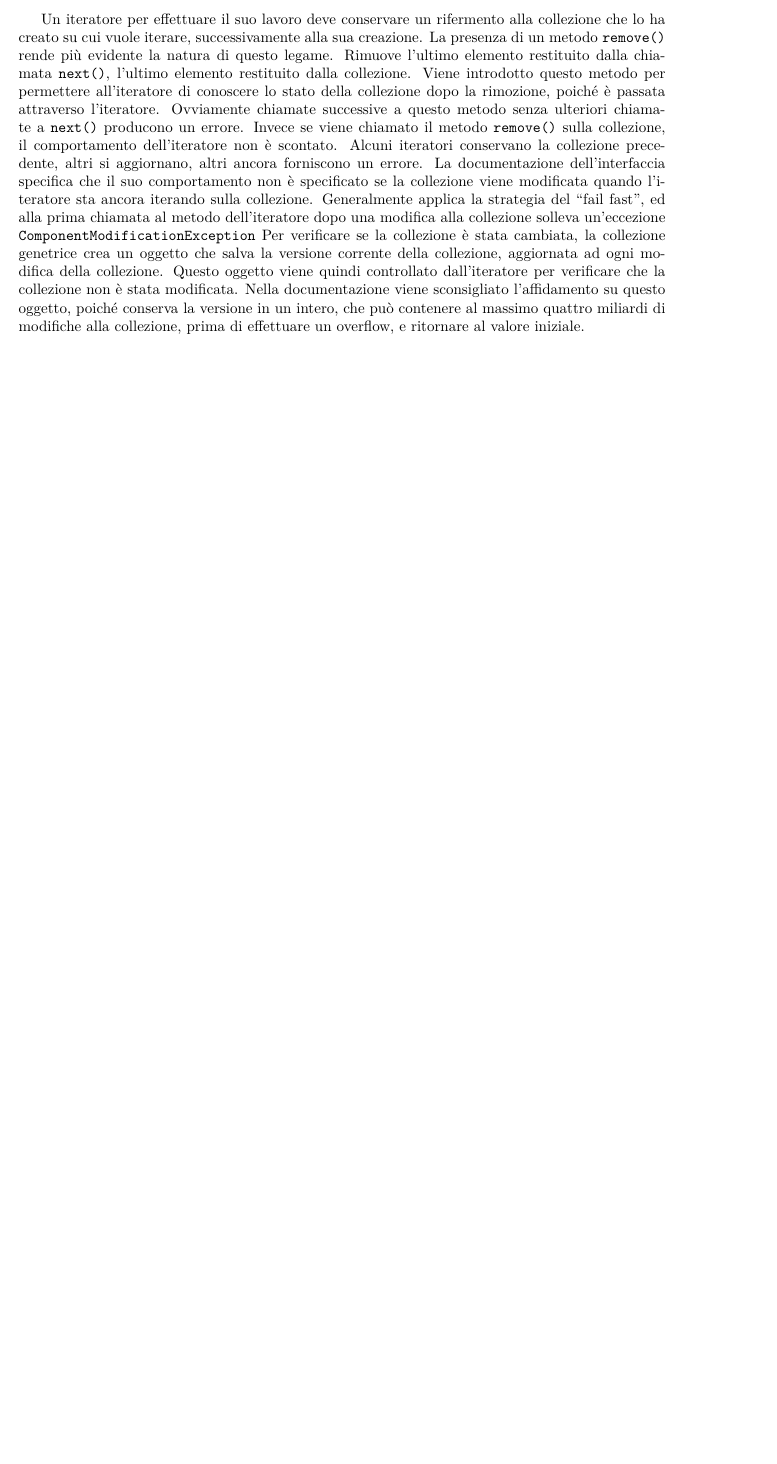
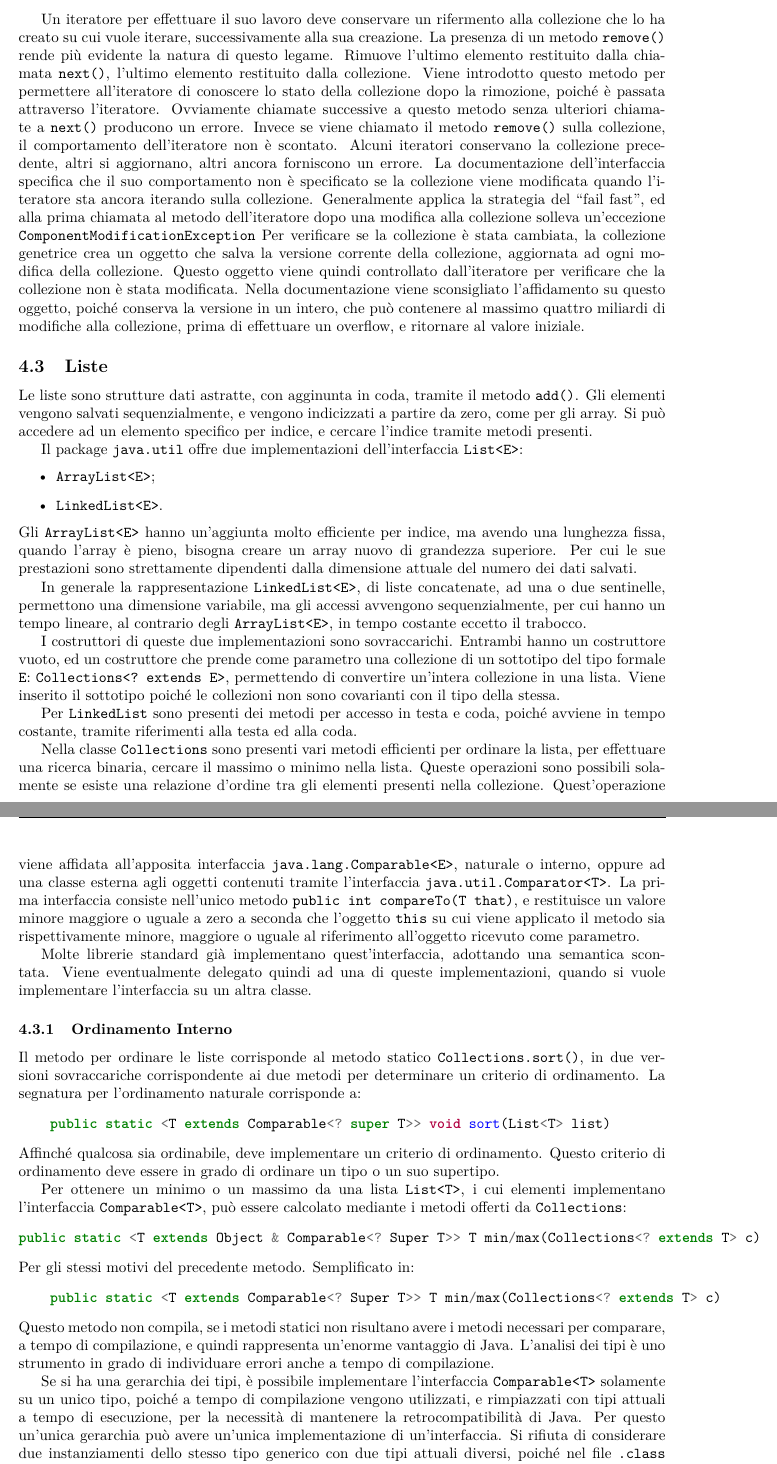
Before and after one commit to 00Darxk/Programmazione-Orientata-agli-Oggetti, a LaTeX document (Programmazione-Orientata-agli-Oggetti.tex): part of page 21 of 21 before the commit and two parts of pages 21 and 22 of 23 after it, the two joined at a grey line, cut so that both start at the same text, the shorter picture padded with empty space. Compiled offline with pdfLaTeX.

Commit message:
Add 3/5: "Liste"

```diff
--- a/Programmazione-Orientata-agli-Oggetti.tex
+++ b/Programmazione-Orientata-agli-Oggetti.tex
@@ -813,3 +813,64 @@ della collezione. Questo oggetto viene quindi controllato dall'iteratore per ver
 Nella documentazione viene sconsigliato l'affidamento su questo oggetto, poiché conserva la versione in un intero, che può contenere al massimo quattro miliardi di modifiche
 alla collezione, prima di effettuare un overflow, e ritornare al valore iniziale.
 
+\subsection{Liste}
+
+Le liste sono strutture dati astratte, con agginunta in coda, tramite il metodo \verb|add()|. Gli elementi vengono salvati sequenzialmente, e vengono indicizzati a partire
+da zero, come per gli array. Si può accedere ad un elemento specifico per indice, e cercare l'indice tramite metodi presenti.
+
+Il package \verb|java.util| offre due implementazioni dell'interfaccia \verb|List<E>|:
+\begin{itemize}
+    \item \verb|ArrayList<E>|;
+    \item \verb|LinkedList<E>|.
+\end{itemize}
+Gli \verb|ArrayList<E>| hanno un'aggiunta molto efficiente per indice, ma avendo una lunghezza fissa, quando l'array è pieno, bisogna creare un array nuovo di grandezza
+superiore.
+Per cui le sue prestazioni sono strettamente dipendenti dalla dimensione attuale del numero dei dati salvati.
+
+
+In generale la rappresentazione \verb|LinkedList<E>|, di liste concatenate, ad una o due sentinelle, permettono una dimensione variabile, ma gli accessi
+avvengono sequenzialmente, per cui hanno un tempo lineare, al contrario degli \verb|ArrayList<E>|, in tempo costante eccetto il trabocco.
+
+
+I costruttori di queste due implementazioni sono sovraccarichi. Entrambi hanno un costruttore vuoto, ed un costruttore che prende come parametro una collezione di un sottotipo
+del tipo formale \verb|E|: \verb|Collections<? extends E>|, permettendo di convertire un'intera collezione in una lista. Viene inserito il sottotipo poiché le collezioni
+non sono covarianti con il tipo della stessa.
+
+
+Per \verb|LinkedList| sono presenti dei metodi per accesso in testa e coda, poiché avviene in tempo costante, tramite riferimenti alla testa ed alla coda.
+
+
+Nella classe \verb|Collections| sono presenti vari metodi efficienti per ordinare la lista, per effettuare una ricerca binaria, cercare il massimo o minimo nella lista.
+Queste operazioni sono possibili solamente se esiste una relazione d'ordine tra gli elementi presenti nella collezione.
+Quest'operazione viene affidata all'apposita interfaccia \verb|java.lang.Comparable<E>|, naturale o interno, oppure ad una classe esterna agli oggetti contenuti tramite
+l'interfaccia \verb|java.util.Comparator<T>|.
+La prima interfaccia consiste nell'unico metodo \verb|public int compareTo(T that)|, e restituisce un valore minore maggiore o uguale a zero a seconda che l'oggetto
+\verb|this| su cui viene applicato il metodo sia rispettivamente minore, maggiore o uguale al riferimento all'oggetto ricevuto come parametro.
+
+Molte librerie standard già implementano quest'interfaccia, adottando una semantica scontata. Viene eventualmente delegato quindi ad una di queste implementazioni, quando si vuole
+implementare l'interfaccia su un altra classe.
+
+\subsubsection{Ordinamento Interno}
+
+Il metodo per ordinare le liste corrisponde al metodo statico \verb|Collections.sort()|, in due versioni sovraccariche corrispondente ai due metodi per determinare un
+criterio di ordinamento. La segnatura per l'ordinamento naturale corrisponde a:
+\begin{minted}{java}
+    public static <T extends Comparable<? super T>> void sort(List<T> list)
+\end{minted}
+Affinché qualcosa sia ordinabile, deve implementare un criterio di ordinamento. Questo criterio di ordinamento deve essere in grado di ordinare un tipo o un suo supertipo.
+
+Per ottenere un minimo o un massimo da una lista \verb|List<T>|, i cui elementi implementano l'interfaccia \verb|Comparable<T>|, può essere calcolato mediante i metodi offerti
+da \verb|Collections|:
+\begin{minted}{java}
+public static <T extends Object & Comparable<? Super T>> T min/max(Collections<? extends T> c)
+\end{minted}
+Per gli stessi motivi del precedente metodo. Semplificato in:
+\begin{minted}{java}
+    public static <T extends Comparable<? Super T>> T min/max(Collections<? extends T> c)
+\end{minted}
+Questo metodo non compila, se i metodi statici non risultano avere i metodi necessari per comparare, a tempo di compilazione, e quindi rappresenta un'enorme vantaggio
+di Java. L'analisi dei tipi è uno strumento in grado di individuare errori anche a tempo di compilazione.
+
+Se si ha una gerarchia dei tipi, è possibile implementare l'interfaccia \verb|Comparable<T>| solamente su un unico tipo, poiché a tempo di compilazione vengono utilizzati, e
+rimpiazzati con tipi attuali a tempo di esecuzione, per la necessità di mantenere la retrocompatibilità di Java. Per questo un'unica gerarchia può avere un'unica
+implementazione di un'interfaccia. Si rifiuta di considerare due instanziamenti dello stesso tipo generico con due tipi attuali diversi, poiché nel file \verb|.class| si avrebbero
@@ -816,3 +893,6 @@ alla collezione, prima di effettuare un overflow, e ritornare al valore iniziale
+static <T> T min/max(Collections<? extends T> c, Comparator <? super T> comp)
+\end{minted}
+
 
 
 
```
Also changed, not shown: Programmazione-Orientata-agli-Oggetti.pdf, Programmazione-Orientata-agli-Oggetti.tex (16 more changed lines).
